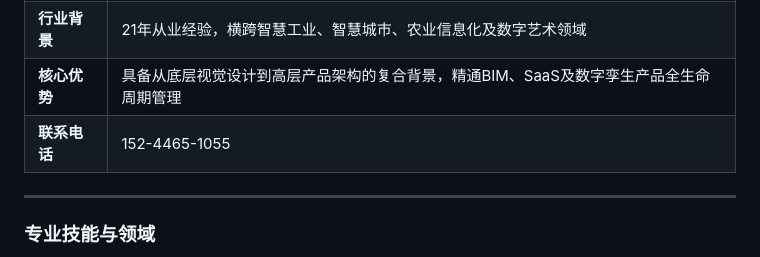
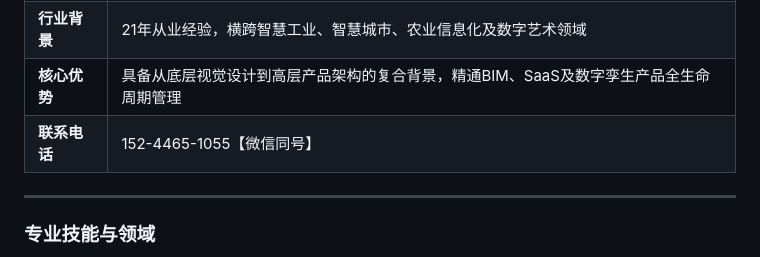
Before and after one commit to hebinon/hebinon, a Markdown page: README.md, the part around one of its changes. Drawn GitHub-style.

```diff
--- a/README.md
+++ b/README.md
@@ -10,7 +12,7 @@
 | **职能定位** | 产品战略规划、工业级 UI/UX 设计、物联网（IoT）解决方案 |
 | **行业背景** | 21年从业经验，横跨智慧工业、智慧城市、农业信息化及数字艺术领域 |
 | **核心优势** | 具备从底层视觉设计到高层产品架构的复合背景，精通BIM、SaaS及数字孪生产品全生命周期管理 |
-| **联系电话** | 152-4465-1055 |
+| **联系电话** | 152-4465-1055【微信同号】|
 
 ---
 
```
Also changed, not shown: other parts of README.md (+2 -0 lines).
